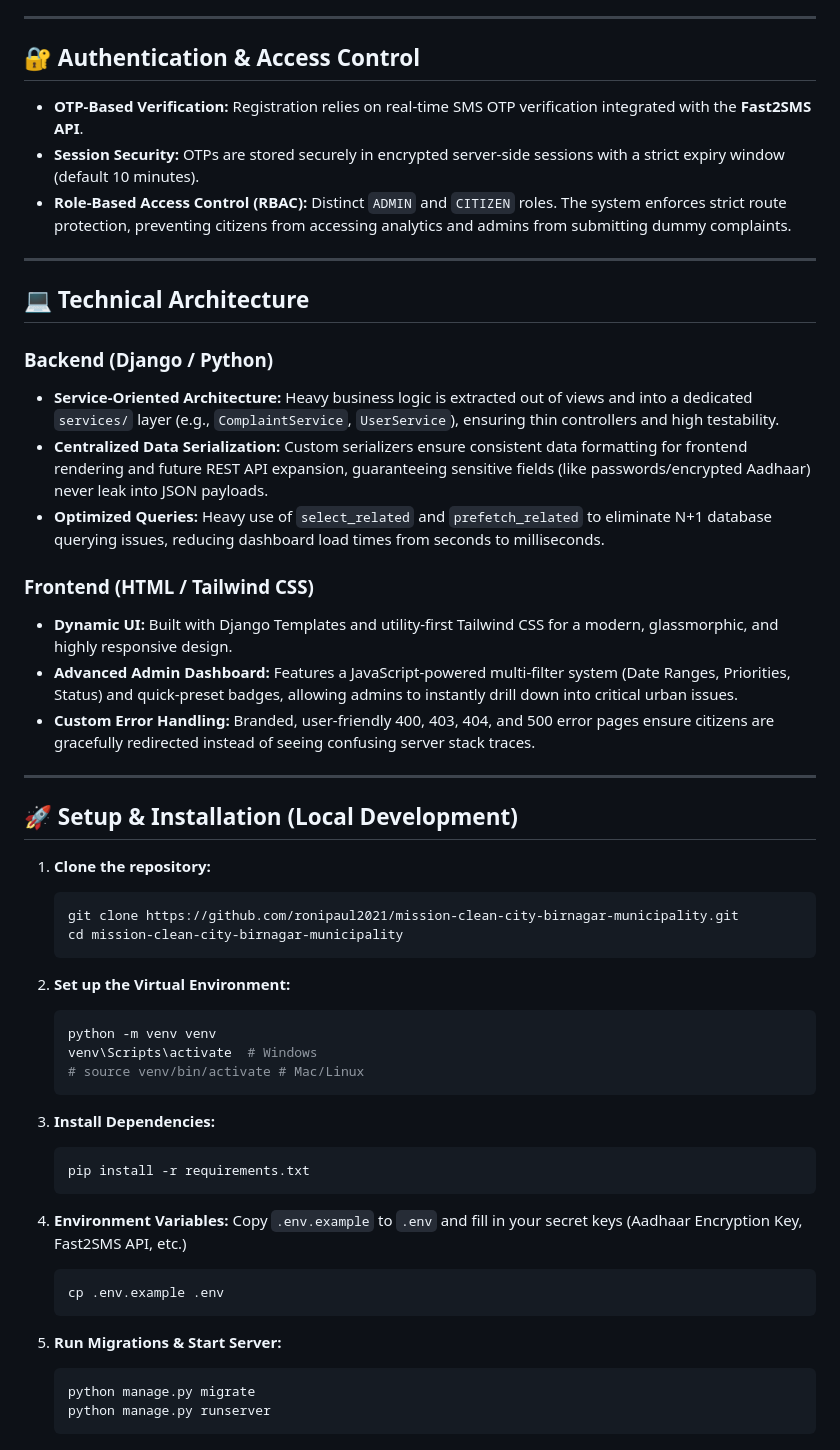
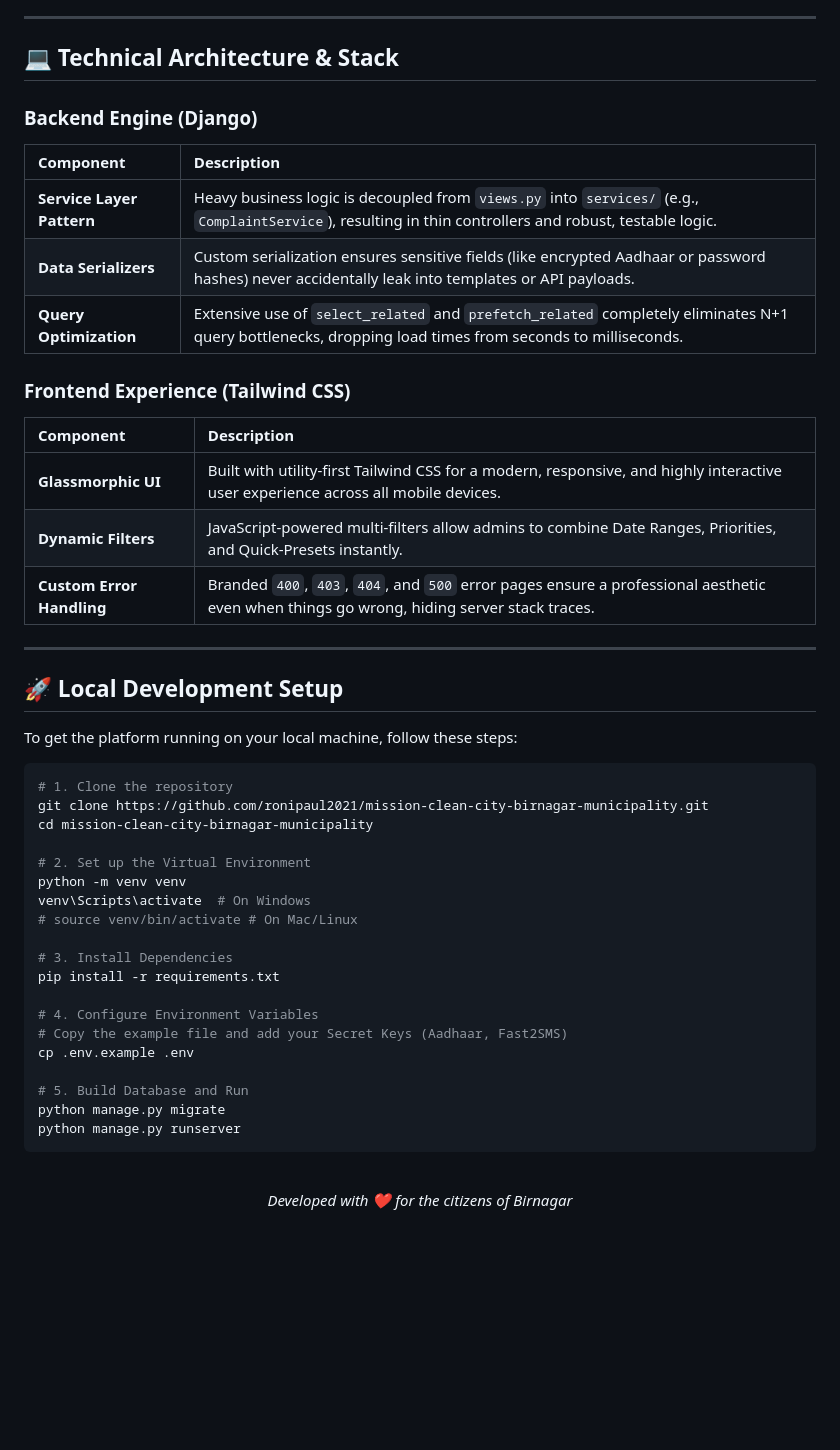
Before and after one commit to ronipaul2021/mission-clean-city, a Markdown page: README.md, the part around one of its changes. GitHub-like rendering; blank space fills up the shorter version.

Commit message:
Enhance README with tables, modern badges, and interactive layout

````diff
--- a/README.md
+++ b/README.md
@@ -33,55 +51,51 @@ Artificial Intelligence and Computer Vision are integrated directly into the ima
 
 ---
 
-## 🔐 Authentication & Access Control
-- **OTP-Based Verification:** Registration relies on real-time SMS OTP verification integrated with the **Fast2SMS API**.
-- **Session Security:** OTPs are stored securely in encrypted server-side sessions with a strict expiry window (default 10 minutes).
-- **Role-Based Access Control (RBAC):** Distinct `ADMIN` and `CITIZEN` roles. The system enforces strict route protection, preventing citizens from accessing analytics and admins from submitting dummy complaints.
+## 💻 Technical Architecture & Stack
+
+### Backend Engine (Django)
+| Component | Description |
+| :--- | :--- |
+| **Service Layer Pattern** | Heavy business logic is decoupled from `views.py` into `services/` (e.g., `ComplaintService`), resulting in thin controllers and robust, testable logic. |
+| **Data Serializers** | Custom serialization ensures sensitive fields (like encrypted Aadhaar or password hashes) never accidentally leak into templates or API payloads. |
+| **Query Optimization** | Extensive use of `select_related` and `prefetch_related` completely eliminates N+1 query bottlenecks, dropping load times from seconds to milliseconds. |
+
+### Frontend Experience (Tailwind CSS)
+| Component | Description |
+| :--- | :--- |
+| **Glassmorphic UI** | Built with utility-first Tailwind CSS for a modern, responsive, and highly interactive user experience across all mobile devices. |
+| **Dynamic Filters** | JavaScript-powered multi-filters allow admins to combine Date Ranges, Priorities, and Quick-Presets instantly. |
+| **Custom Error Handling** | Branded `400`, `403`, `404`, and `500` error pages ensure a professional aesthetic even when things go wrong, hiding server stack traces. |
 
 ---
 
-## 💻 Technical Architecture
+## 🚀 Local Development Setup
 
-### Backend (Django / Python)
-- **Service-Oriented Architecture:** Heavy business logic is extracted out of views and into a dedicated `services/` layer (e.g., `ComplaintService`, `UserService`), ensuring thin controllers and high testability.
-- **Centralized Data Serialization:** Custom serializers ensure consistent data formatting for frontend rendering and future REST API expansion, guaranteeing sensitive fields (like passwords/encrypted Aadhaar) never leak into JSON payloads.
-- **Optimized Queries:** Heavy use of `select_related` and `prefetch_related` to eliminate N+1 database querying issues, reducing dashboard load times from seconds to milliseconds.
+To get the platform running on your local machine, follow these steps:
 
-### Frontend (HTML / Tailwind CSS)
-- **Dynamic UI:** Built with Django Templates and utility-first Tailwind CSS for a modern, glassmorphic, and highly responsive design.
-- **Advanced Admin Dashboard:** Features a JavaScript-powered multi-filter system (Date Ranges, Priorities, Status) and quick-preset badges, allowing admins to instantly drill down into critical urban issues.
-- **Custom Error Handling:** Branded, user-friendly 400, 403, 404, and 500 error pages ensure citizens are gracefully redirected instead of seeing confusing server stack traces.
+```bash
+# 1. Clone the repository
+git clone https://github.com/ronipaul2021/mission-clean-city-birnagar-municipality.git
+cd mission-clean-city-birnagar-municipality
 
----
+# 2. Set up the Virtual Environment
+python -m venv venv
+venv\Scripts\activate  # On Windows
+# source venv/bin/activate # On Mac/Linux
 
-## 🚀 Setup & Installation (Local Development)
+# 3. Install Dependencies
+pip install -r requirements.txt
 
-1. **Clone the repository:**
-   ```bash
-   git clone https://github.com/ronipaul2021/mission-clean-city-birnagar-municipality.git
-   cd mission-clean-city-birnagar-municipality
-   ```
+# 4. Configure Environment Variables
+# Copy the example file and add your Secret Keys (Aadhaar, Fast2SMS)
+cp .env.example .env
 
-2. **Set up the Virtual Environment:**
-   ```bash
-   python -m venv venv
-   venv\Scripts\activate  # Windows
-   # source venv/bin/activate # Mac/Linux
-   ```
+# 5. Build Database and Run
+python manage.py migrate
+python manage.py runserver
+```
 
-3. **Install Dependencies:**
-   ```bash
-   pip install -r requirements.txt
-   ```
-
-4. **Environment Variables:**
-   Copy `.env.example` to `.env` and fill in your secret keys (Aadhaar Encryption Key, Fast2SMS API, etc.)
-   ```bash
-   cp .env.example .env
-   ```
-
-5. **Run Migrations & Start Server:**
-   ```bash
-   python manage.py migrate
-   python manage.py runserver
-   ```
+<div align="center">
+  <br />
+  <p><i>Developed with ❤️ for the citizens of Birnagar</i></p>
+</div>
````
Also changed, not shown: other parts of README.md (+37 -19 lines).
